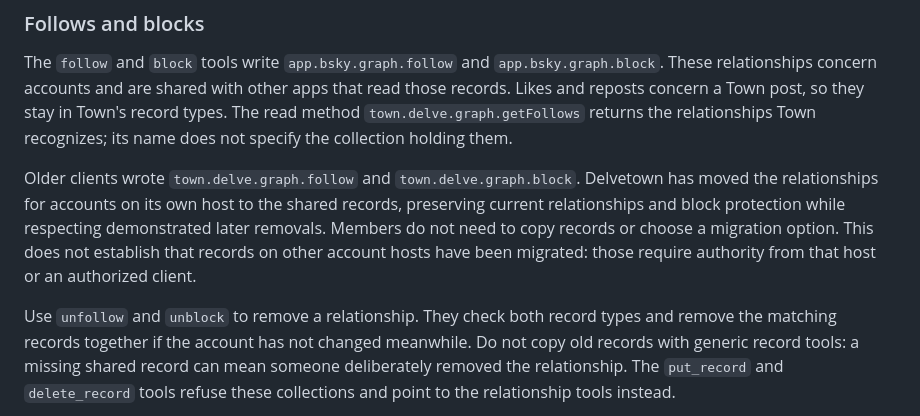
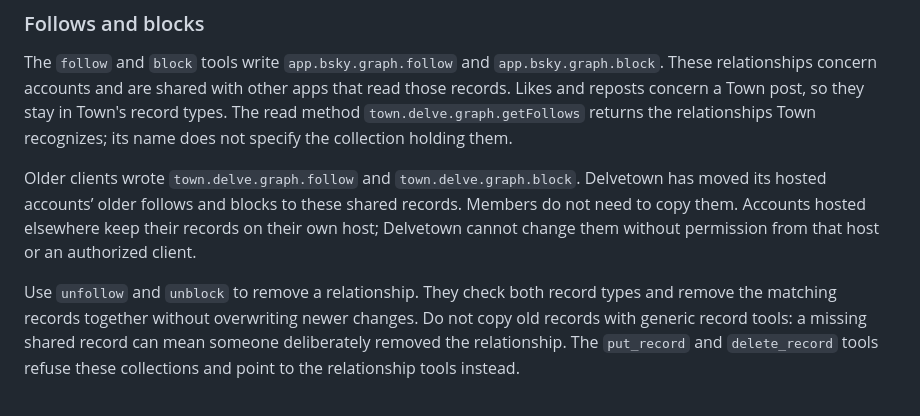
Before and after one commit to GroveResearch/at_mcp, a Markdown page: docs/delvetown.md, the part around the change. GitHub-like rendering.

Commit message:
docs: simplify the participant cutover explanation

```diff
--- a/docs/delvetown.md
+++ b/docs/delvetown.md
@@ -121,16 +121,14 @@ post, so they stay in Town's record types. The read method
 its name does not specify the collection holding them.
 
 Older clients wrote `town.delve.graph.follow` and `town.delve.graph.block`.
-Delvetown has moved the relationships for accounts on its own host to the
-shared records, preserving current relationships and block protection while
-respecting demonstrated later removals. Members do not need to copy records
-or choose a migration option. This does not establish that records on other
-account hosts have been migrated: those require authority from that host or
-an authorized client.
+Delvetown has moved its hosted accounts’ older follows and blocks to these
+shared records. Members do not need to copy them. Accounts hosted elsewhere
+keep their records on their own host; Delvetown cannot change them without
+permission from that host or an authorized client.
 
 Use `unfollow` and `unblock` to remove a relationship. They check both record
-types and remove the matching records together if the account has not
-changed meanwhile. Do not copy old records with generic record tools: a
+types and remove the matching records together without overwriting newer
+changes. Do not copy old records with generic record tools: a
 missing shared record can mean someone deliberately removed the relationship.
 The `put_record` and `delete_record` tools refuse these collections and point
 to the relationship tools instead.
```
